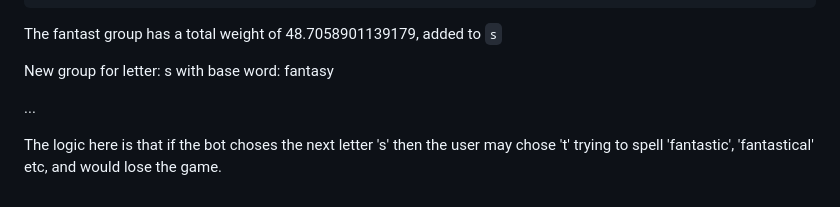
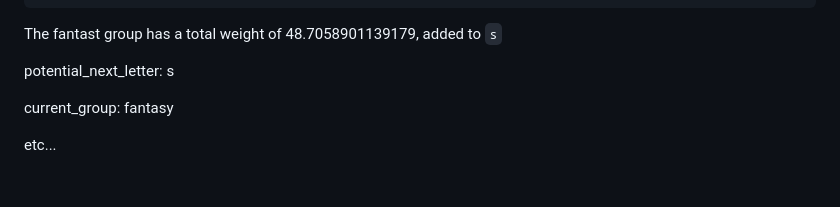
Before and after one commit to reedbryan/ghost-webapp, a Markdown page: README.md, the part around the change. Rendered like a GitHub page.

```diff
--- a/README.md
+++ b/README.md
@@ -74,8 +74,8 @@ current_group: fantast (fantast is a word in the Scrabble dictionary)
 
 The fantast group has a total weight of 48.7058901139179, added to `s`
 
-New group for letter: s with base word: fantasy
+potential_next_letter: s
 
-...
+current_group: fantasy
 
-The logic here is that if the bot choses the next letter 's' then the user may chose 't' trying to spell 'fantastic', 'fantastical' etc, and would lose the game.
+etc...
```
